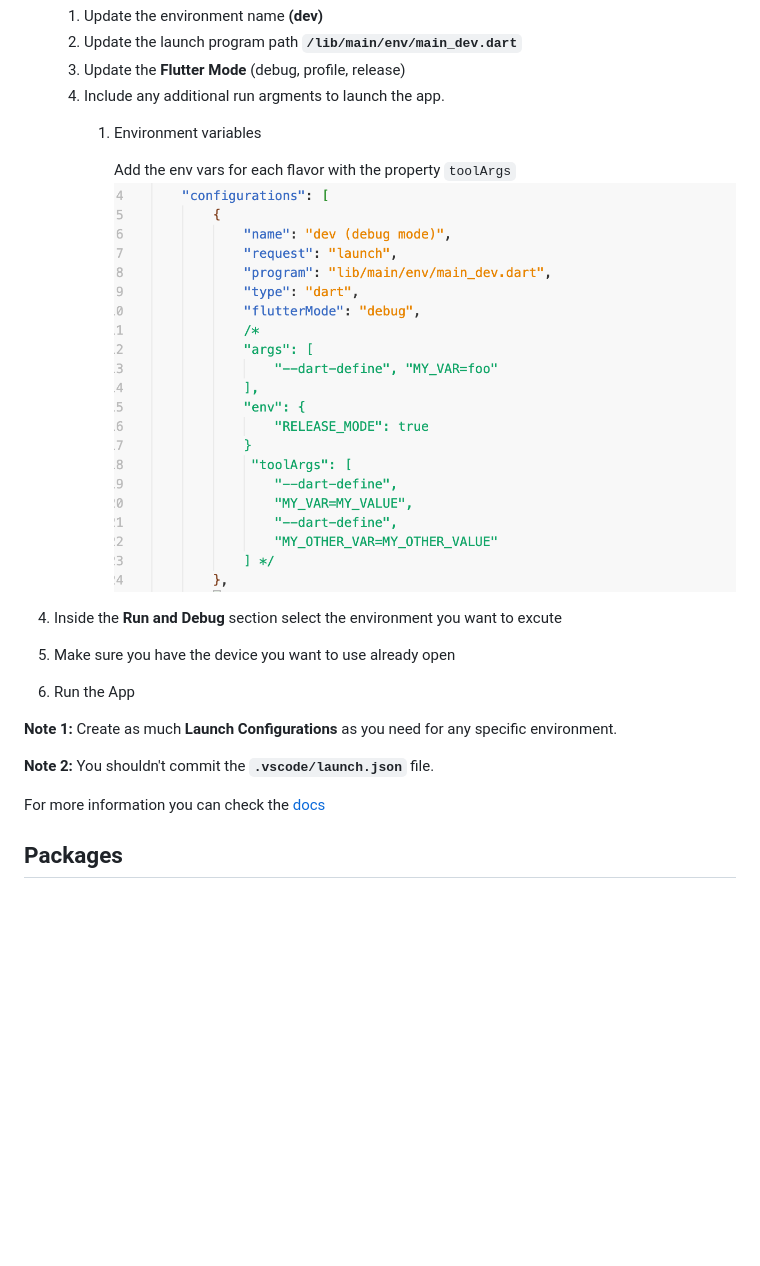
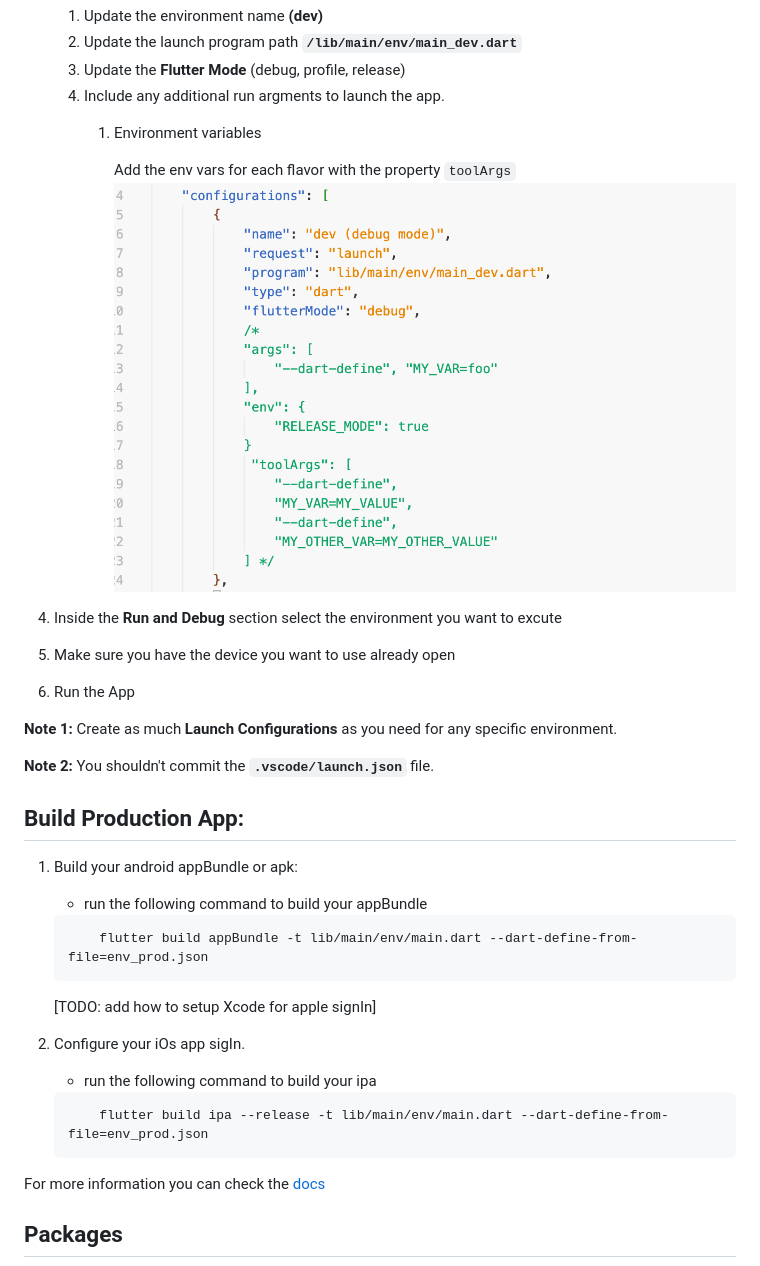
Before and after one commit to rootstrap/flutter-base, a Markdown page: README.md, the part around the change printed below. GitHub-like rendering; blank space fills up the shorter version.

````diff
--- a/README.md
+++ b/README.md
@@ -88,8 +113,8 @@ You can read more about this [here](https://docs.page/bizz84/complete-flutter-co
     4. Include any additional run argments to launch the app.
         1. Environment variables
 
-            Add the env vars for each flavor with the property ``toolArgs``
-            ![launch configuration example](app/vs-code-launch-configuration.png)
+           Add the env vars for each flavor with the property ``toolArgs``
+           ![launch configuration example](app/vs-code-launch-configuration.png)
 
 4. Inside the **Run and Debug** section select the environment you want to excute
 5. Make sure you have the device you want to use already open
@@ -98,6 +123,23 @@ You can read more about this [here](https://docs.page/bizz84/complete-flutter-co
 **Note 1:** Create as much **Launch Configurations** as you need for any specific environment.
 
 **Note 2:** You shouldn't commit the **``.vscode/launch.json``** file.
+
+## Build Production App:
+
+1. Build your android appBundle or apk:
+    - run the following command to build your appBundle
+
+    ```text
+        flutter build appBundle -t lib/main/env/main.dart --dart-define-from-file=env_prod.json
+    ```
+
+   [TODO: add how to setup Xcode for apple signIn]
+2. Configure your iOs app sigIn.
+    - run the following command to build your ipa
+
+    ```text
+        flutter build ipa --release -t lib/main/env/main.dart --dart-define-from-file=env_prod.json
+    ```
 
 For more information you can check the [docs](https://dartcode.org/docs/launch-configuration/)
 
````
Also changed, not shown: other parts of README.md (+44 -16 lines), env_config.png (added), env_config_files.png (added), 10 other files.
